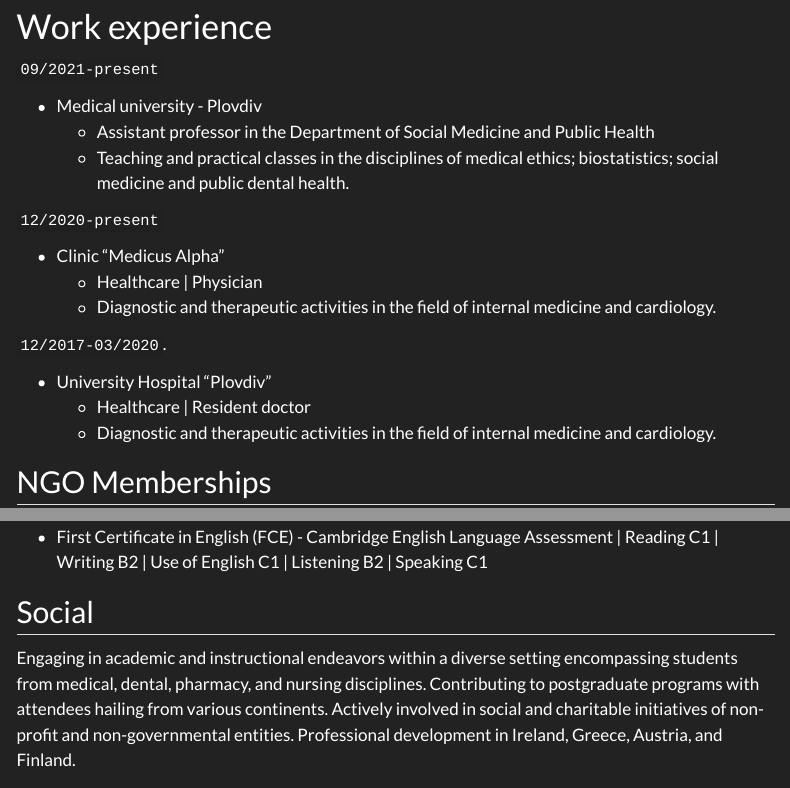
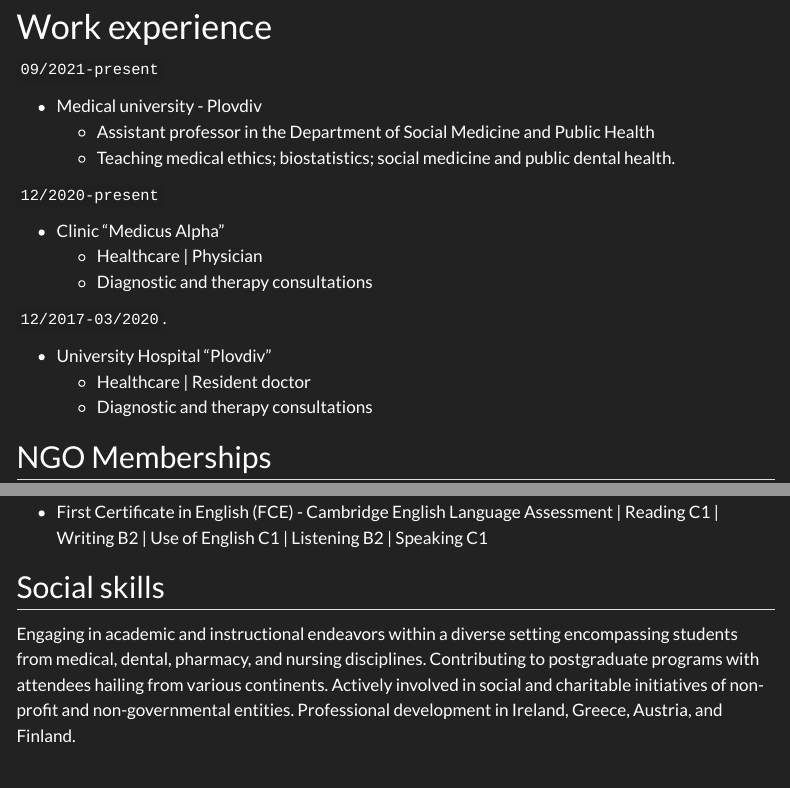
Before and after one commit to kostadinoff/kostadinoff.github.io, a Quarto document (CV.qmd): the page in a window 1100 px wide, from 670 px down, and a second part further down, joined at a grey line. Rendered offline with R 4.5, knitr and Pandoc in place of Quarto, with nearby package versions; a font, style sheet, LaTeX package, included part or bibliography that could not be used is replaced or left out; menus at the side of the page are left out.

Commit message:
modified:   CV.qmd 	modified:   CV.tex 	modified:   docs/CV.html 	modified:   docs/CV.pdf 	modified:   docs/search.json

```diff
--- a/CV.qmd
+++ b/CV.qmd
@@ -52,19 +52,19 @@
 
 - Medical university - Plovdiv
   - Assistant professor in the Department of Social Medicine and Public Health
-  - Teaching and practical classes in the disciplines of medical ethics; biostatistics; social medicine and public dental health.
+  - Teaching medical ethics; biostatistics; social medicine and public dental health.
 
 `12/2020-present`
 
 - Clinic "Medicus Alpha"
   - Healthcare | Physician
-  - Diagnostic and therapeutic activities in the field of internal medicine and cardiology.
+  - Diagnostic and therapy consultations
 
 `12/2017-03/2020`.
 
 - University Hospital "Plovdiv"
   - Healthcare | Resident doctor
-  - Diagnostic and therapeutic activities in the field of internal medicine and cardiology.
+  - Diagnostic and therapy consultations
 
 ## NGO Memberships
 
@@ -114,7 +114,7 @@
 
 -  First Certificate in English (FCE) - Cambridge English Language Assessment | Reading C1 | Writing B2 | Use of English C1 | Listening B2 | Speaking C1
 
-## Social
+## Social skills
 
 Engaging in academic and instructional endeavors within a diverse setting encompassing students from medical, dental, pharmacy, and nursing disciplines. Contributing to postgraduate programs with attendees hailing from various continents. Actively involved in social and charitable initiatives of non-profit and non-governmental entities. Professional development in Ireland, Greece, Austria, and Finland.
 
```
Also changed, not shown: CV.tex, docs/search.json, CV.qmd (2 more changed lines), 2 other files.
